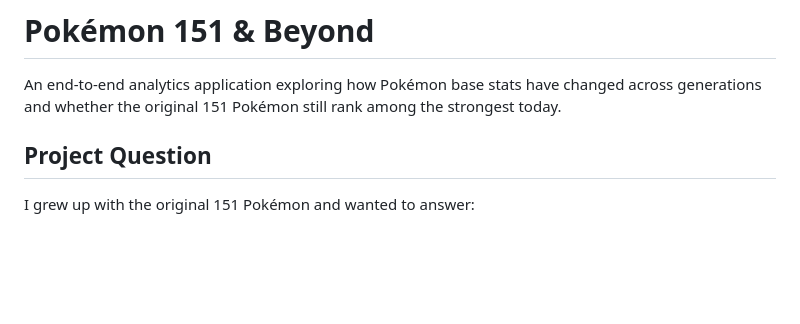
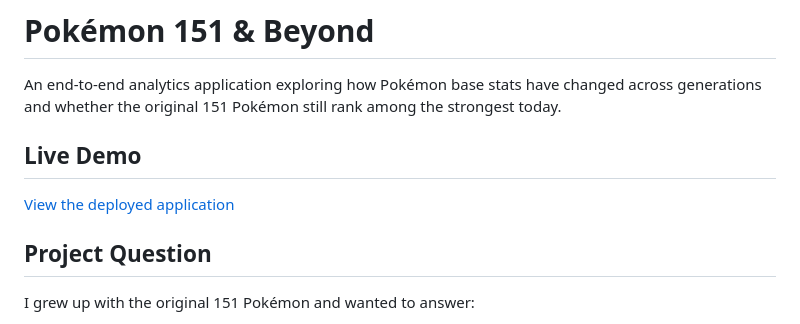
Before and after one commit to william-m-choe/pokemon-151-beyond, a Markdown page: README.md, the part around the change. GitHub-like rendering; blank space fills up the shorter version.

Commit message:
Add live demo link

```diff
--- a/README.md
+++ b/README.md
@@ -1,6 +1,10 @@
 # Pokémon 151 & Beyond
 
 An end-to-end analytics application exploring how Pokémon base stats have changed across generations and whether the original 151 Pokémon still rank among the strongest today.
+
+## Live Demo
+
+[View the deployed application](https://pokemon-151-beyond.onrender.com/app)
 
 ## Project Question
 
```
